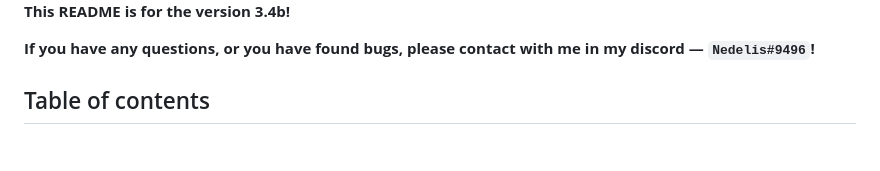
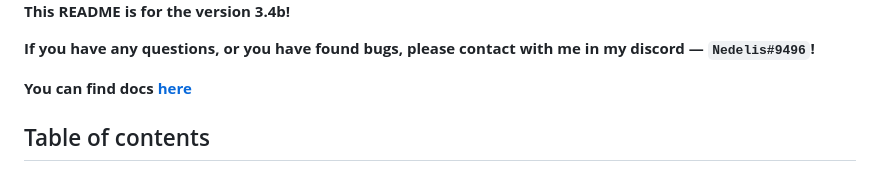
Before and after one commit to Nedelis/JSONConfig4Java, a Markdown page: README.md, the part around one of its changes. GitHub-like rendering; blank space fills up the shorter version.

```diff
--- a/README.md
+++ b/README.md
@@ -10,6 +10,8 @@ With JC4J you can create configs and easily read them avoiding unsafe casts and
 **This README is for the version 3.4b!**
 
 **If you have any questions, or you have found bugs, please contact with me in my discord — `Nedelis#9496`!**
+
+**You can find docs [here](https://nedelis.github.io/JSONConfig4Java/)**
 
 ## Table of contents
 
```
Also changed, not shown: other parts of README.md (+2 -2 lines).
